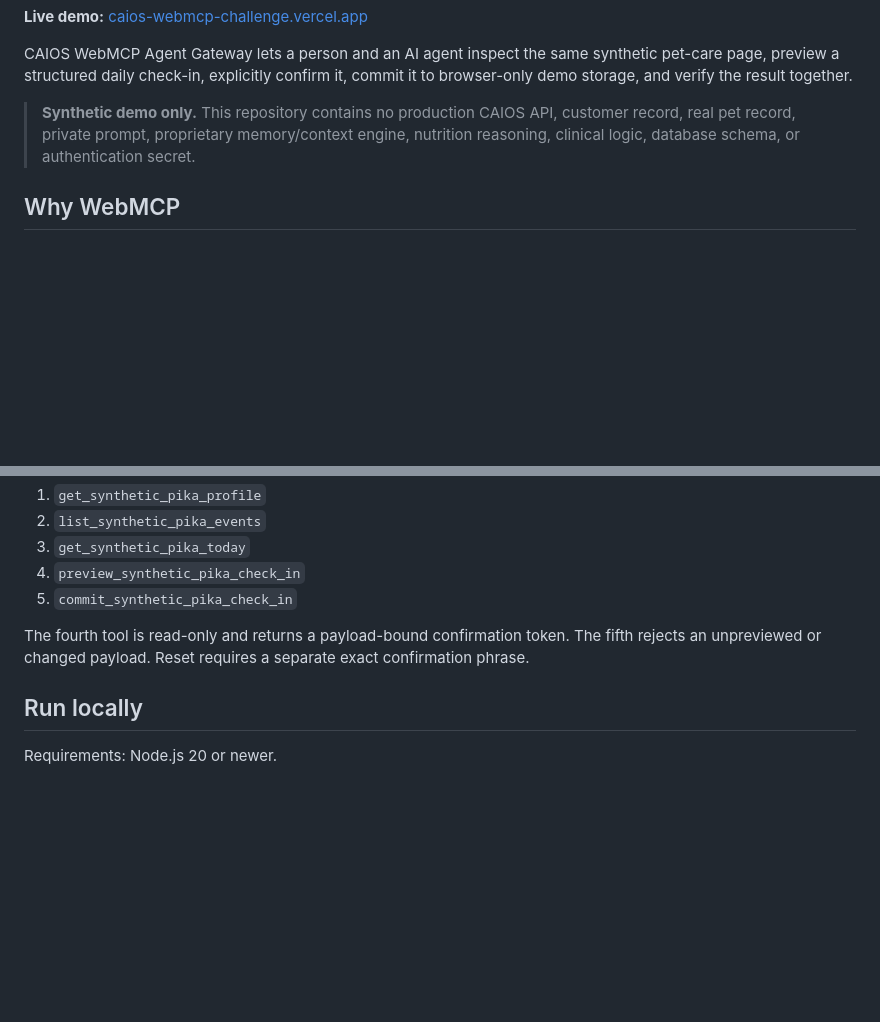
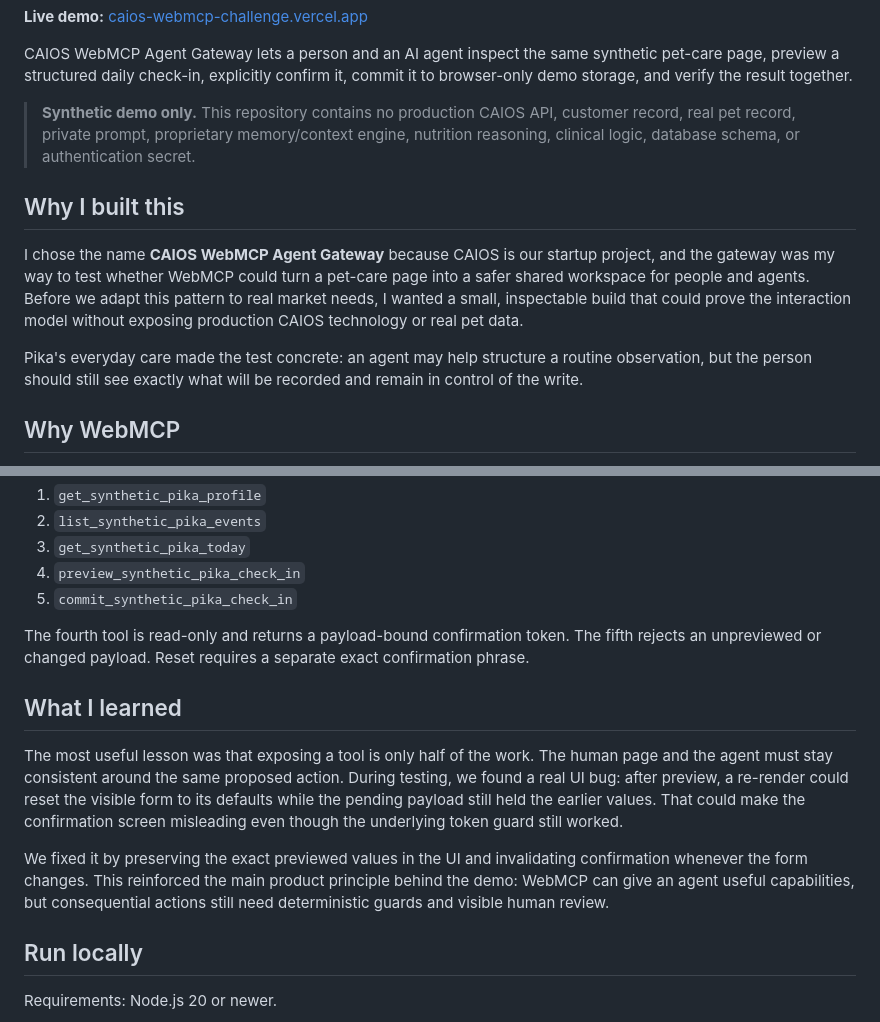
Before and after one commit to corwinlim/caios-webmcp-challenge, a Markdown page: README.md, 2 parts joined by grey strips. Drawn GitHub-style; blank space fills up the shorter version.

Commit message:
docs: add founder voice and learning

```diff
--- a/README.md
+++ b/README.md
@@ -7,6 +7,19 @@ An isolated, synthetic-data WebMCP demo for **The WebMCP Challenge**.
 CAIOS WebMCP Agent Gateway lets a person and an AI agent inspect the same synthetic pet-care page, preview a structured daily check-in, explicitly confirm it, commit it to browser-only demo storage, and verify the result together.
 
 > **Synthetic demo only.** This repository contains no production CAIOS API, customer record, real pet record, private prompt, proprietary memory/context engine, nutrition reasoning, clinical logic, database schema, or authentication secret.
+
+## Why I built this
+
+I chose the name **CAIOS WebMCP Agent Gateway** because CAIOS is our startup
+project, and the gateway was my way to test whether WebMCP could turn a
+pet-care page into a safer shared workspace for people and agents. Before we
+adapt this pattern to real market needs, I wanted a small, inspectable build
+that could prove the interaction model without exposing production CAIOS
+technology or real pet data.
+
+Pika's everyday care made the test concrete: an agent may help structure a
+routine observation, but the person should still see exactly what will be
+recorded and remain in control of the write.
 
 ## Why WebMCP
 
@@ -19,6 +32,21 @@ Pet-care pages contain useful context, but agents usually have to infer controls
 5. `commit_synthetic_pika_check_in`
 
 The fourth tool is read-only and returns a payload-bound confirmation token. The fifth rejects an unpreviewed or changed payload. Reset requires a separate exact confirmation phrase.
+
+## What I learned
+
+The most useful lesson was that exposing a tool is only half of the work. The
+human page and the agent must stay consistent around the same proposed action.
+During testing, we found a real UI bug: after preview, a re-render could reset
+the visible form to its defaults while the pending payload still held the
+earlier values. That could make the confirmation screen misleading even though
+the underlying token guard still worked.
+
+We fixed it by preserving the exact previewed values in the UI and
+invalidating confirmation whenever the form changes. This reinforced the main
+product principle behind the demo: WebMCP can give an agent useful capabilities,
+but consequential actions still need deterministic guards and visible human
+review.
 
 ## Run locally
 
```
